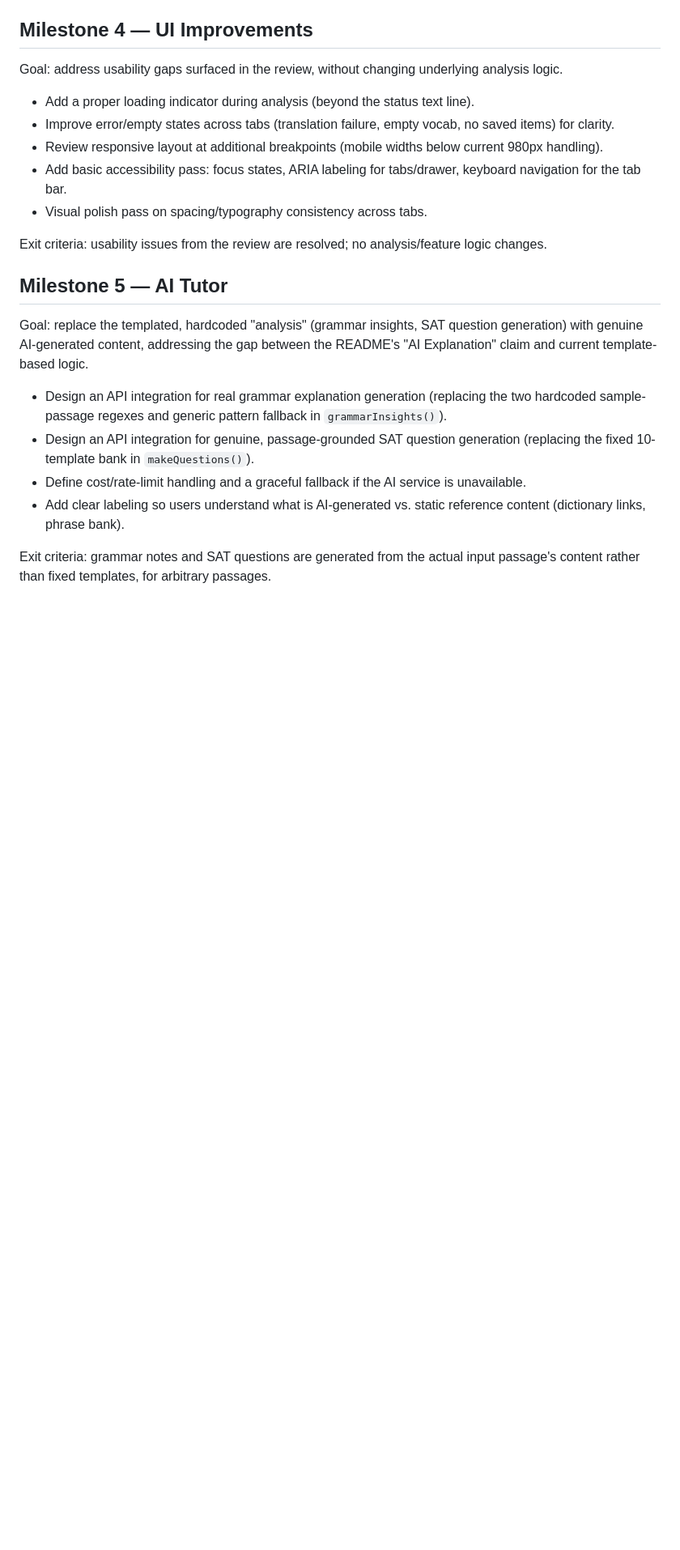
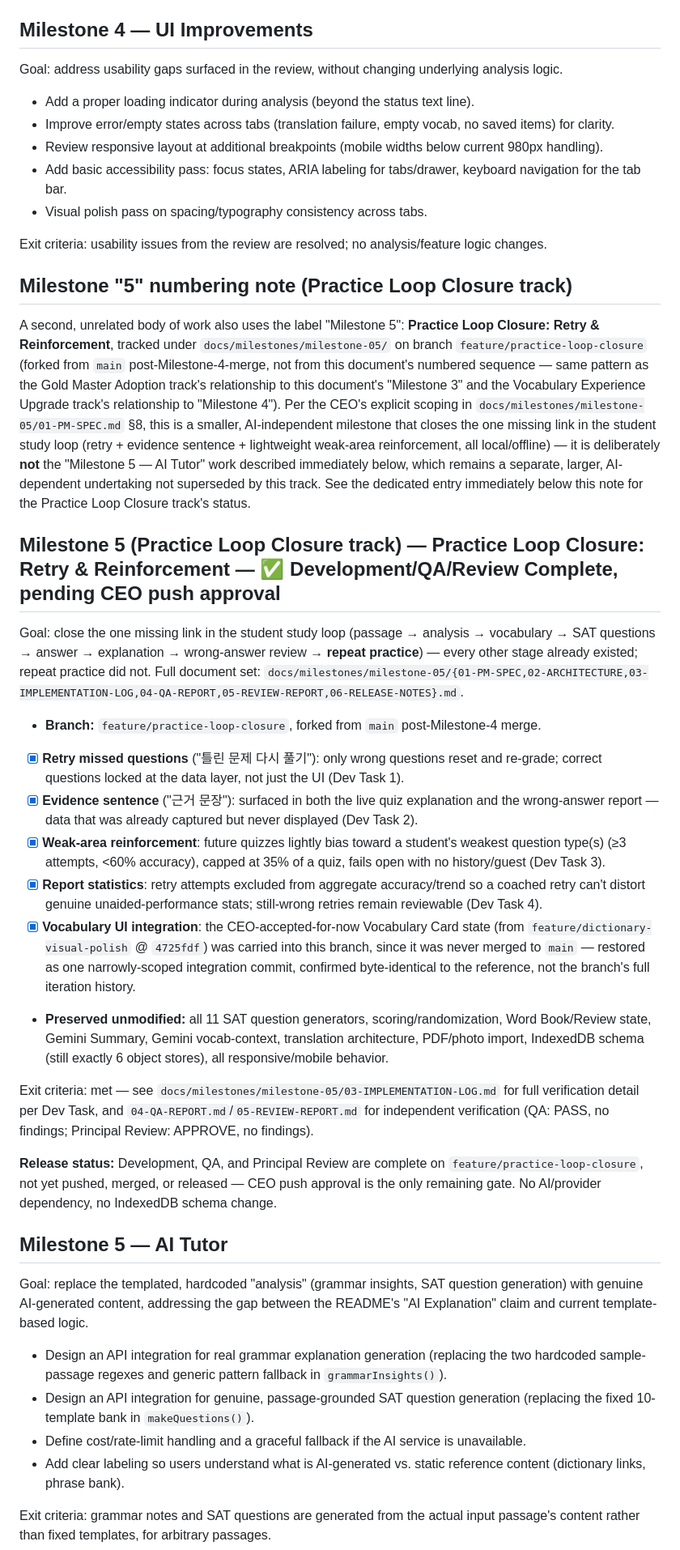
Before and after one commit to ohcha1/sat-study-2026, a Markdown page: DEVELOPMENT_PLAN.md, the part around the change. Shown at 81% size. Drawn GitHub-style; blank space fills up the shorter version.

Commit message:
docs: package Milestone 05 release candidate
Summarizes Milestone 5's already-complete Development/QA/Principal-
Review results for CEO push approval: 11/11 acceptance criteria and
20/20 required tests PASS, independent QA PASS with zero findings,
Principal Review verdict APPROVE with zero findings. Adds a
DEVELOPMENT_PLAN.md entry for the Practice Loop Closure track,
distinguished via a numbering note from the pre-existing, unrelated
"Milestone 5 — AI Tutor" entry. No application code changed. Not
pushed, not merged.

```diff
--- a/DEVELOPMENT_PLAN.md
+++ b/DEVELOPMENT_PLAN.md
@@ -264,6 +264,53 @@ Goal: address usability gaps surfaced in the review, without changing underlying
 
 Exit criteria: usability issues from the review are resolved; no analysis/feature logic changes.
 
+## Milestone "5" numbering note (Practice Loop Closure track)
+
+A second, unrelated body of work also uses the label "Milestone 5": **Practice Loop Closure: Retry &
+Reinforcement**, tracked under `docs/milestones/milestone-05/` on branch
+`feature/practice-loop-closure` (forked from `main` post-Milestone-4-merge, not from this document's
+numbered sequence — same pattern as the Gold Master Adoption track's relationship to this document's
+"Milestone 3" and the Vocabulary Experience Upgrade track's relationship to "Milestone 4"). Per the
+CEO's explicit scoping in `docs/milestones/milestone-05/01-PM-SPEC.md` §8, this is a smaller,
+AI-independent milestone that closes the one missing link in the student study loop (retry +
+evidence sentence + lightweight weak-area reinforcement, all local/offline) — it is deliberately
+**not** the "Milestone 5 — AI Tutor" work described immediately below, which remains a separate,
+larger, AI-dependent undertaking not superseded by this track. See the dedicated entry immediately
+below this note for the Practice Loop Closure track's status.
+
+## Milestone 5 (Practice Loop Closure track) — Practice Loop Closure: Retry & Reinforcement — ✅ Development/QA/Review Complete, pending CEO push approval
+
+Goal: close the one missing link in the student study loop (passage → analysis → vocabulary → SAT
+questions → answer → explanation → wrong-answer review → **repeat practice**) — every other stage
+already existed; repeat practice did not. Full document set:
+`docs/milestones/milestone-05/{01-PM-SPEC,02-ARCHITECTURE,03-IMPLEMENTATION-LOG,04-QA-REPORT,05-REVIEW-REPORT,06-RELEASE-NOTES}.md`.
+
+- **Branch:** `feature/practice-loop-closure`, forked from `main` post-Milestone-4 merge.
+- [x] **Retry missed questions** ("틀린 문제 다시 풀기"): only wrong questions reset and re-grade;
+  correct questions locked at the data layer, not just the UI (Dev Task 1).
+- [x] **Evidence sentence** ("근거 문장"): surfaced in both the live quiz explanation and the
+  wrong-answer report — data that was already captured but never displayed (Dev Task 2).
+- [x] **Weak-area reinforcement**: future quizzes lightly bias toward a student's weakest question
+  type(s) (≥3 attempts, <60% accuracy), capped at 35% of a quiz, fails open with no history/guest
+  (Dev Task 3).
+- [x] **Report statistics**: retry attempts excluded from aggregate accuracy/trend so a coached retry
+  can't distort genuine unaided-performance stats; still-wrong retries remain reviewable (Dev Task 4).
+- [x] **Vocabulary UI integration**: the CEO-accepted-for-now Vocabulary Card state (from
+  `feature/dictionary-visual-polish` @ `4725fdf`) was carried into this branch, since it was never
+  merged to `main` — restored as one narrowly-scoped integration commit, confirmed byte-identical to
+  the reference, not the branch's full iteration history.
+- **Preserved unmodified:** all 11 SAT question generators, scoring/randomization, Word Book/Review
+  state, Gemini Summary, Gemini vocab-context, translation architecture, PDF/photo import, IndexedDB
+  schema (still exactly 6 object stores), all responsive/mobile behavior.
+
+Exit criteria: met — see `docs/milestones/milestone-05/03-IMPLEMENTATION-LOG.md` for full
+verification detail per Dev Task, and `04-QA-REPORT.md`/`05-REVIEW-REPORT.md` for independent
+verification (QA: PASS, no findings; Principal Review: APPROVE, no findings).
+
+**Release status:** Development, QA, and Principal Review are complete on
+`feature/practice-loop-closure`, not yet pushed, merged, or released — CEO push approval is the only
+remaining gate. No AI/provider dependency, no IndexedDB schema change.
+
 ## Milestone 5 — AI Tutor
 
 Goal: replace the templated, hardcoded "analysis" (grammar insights, SAT question generation) with genuine AI-generated content, addressing the gap between the README's "AI Explanation" claim and current template-based logic.
```
Also changed, not shown: 1 other file.
